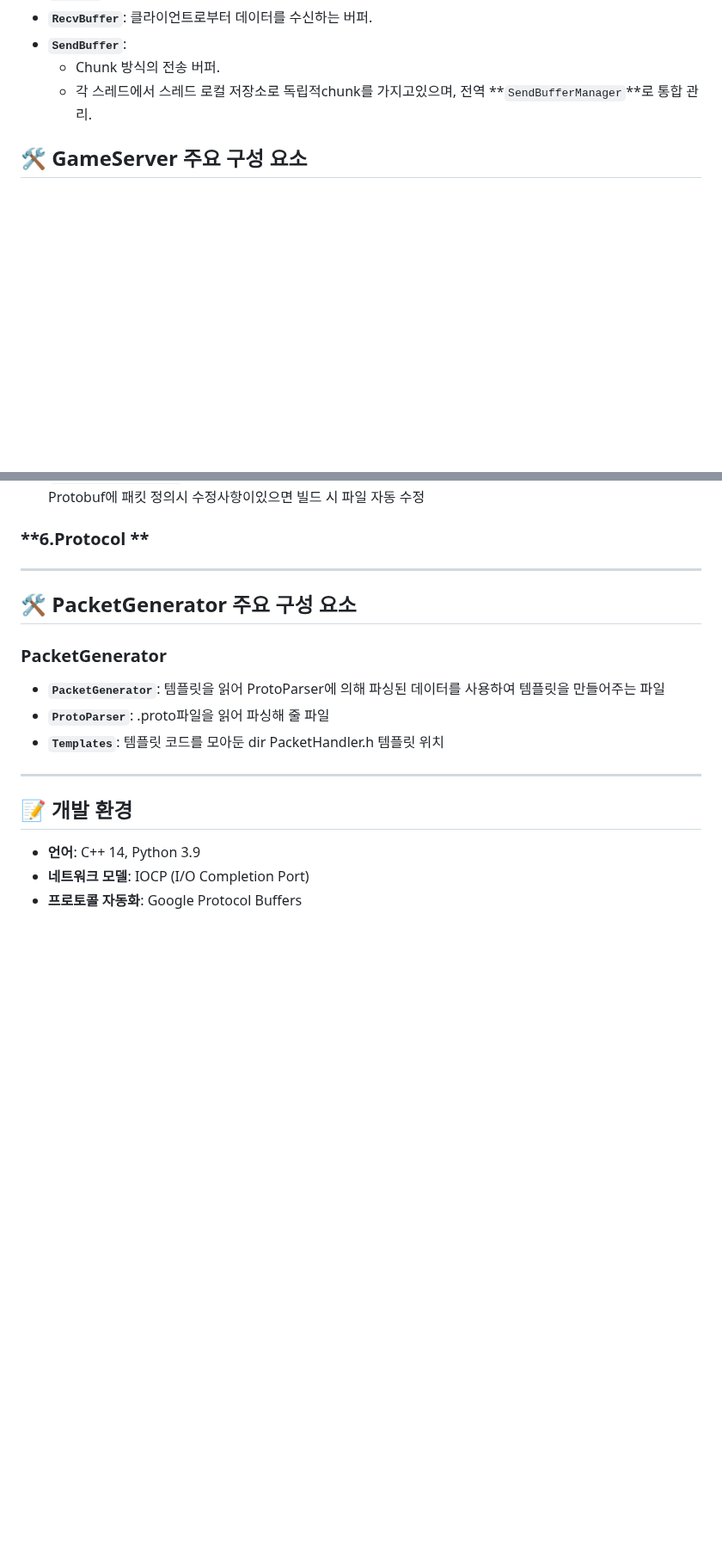
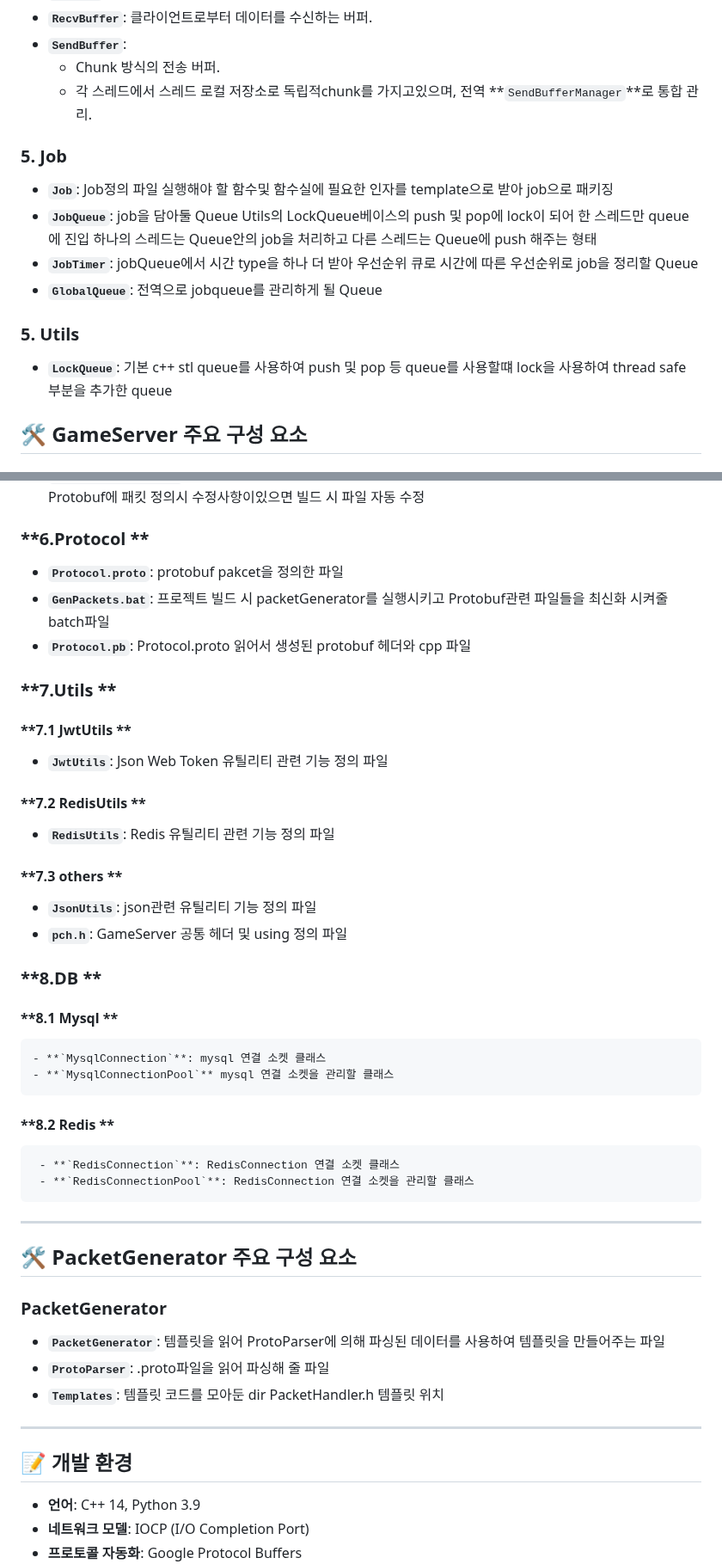
Before and after one commit to ohgeehyun/Server_A, a Markdown page: README.md, 2 parts joined by grey strips. Shown at 86% size. Drawn GitHub-style; blank space fills up the shorter version.

```diff
--- a/README.md
+++ b/README.md
@@ -85,6 +85,13 @@ IOCP 기반 네트워크 통신:
 - **`SendBuffer`**:
   - Chunk 방식의 전송 버퍼.
   - 각 스레드에서 스레드 로컬 저장소로 독립적chunk를 가지고있으며, 전역 **`SendBufferManager`**로 통합 관리.
+### **5. Job**
+- **`Job`**: Job정의 파일 실행해야 할 함수및 함수실에 필요한 인자를 template으로 받아 job으로 패키징
+- **`JobQueue`**: job을 담아둘 Queue Utils의 LockQueue베이스의 push 및 pop에 lock이 되어 한 스레드만 queue에 진입 하나의 스레드는 Queue안의 job을 처리하고 다른 스레드는 Queue에 push 해주는 형태
+- **`JobTimer`**: jobQueue에서 시간 type을 하나 더 받아 우선순위 큐로 시간에 따른 우선순위로 job을 정리할 Queue
+- **`GlobalQueue`**: 전역으로 jobqueue를 관리하게 될 Queue
+### **5. Utils**
+- **`LockQueue`**: 기본  c++ stl queue를 사용하여 push 및 pop 등 queue를 사용할떄 lock을 사용하여 thread safe 부분을 추가한 queue
 
 ## 🛠️ GameServer 주요 구성 요소
 ### **1. Uthis**
@@ -133,8 +140,24 @@ IOCP 기반 네트워크 통신:
   - **`GameSessionManager`**: GameSession을 관리할 매니저 클래스
   - **`ClientPacketHandler`**: 송수신 해야할 패킷을 처리하기 위한 기능을 정의한 클래스 PacketGenerator에 의해 Protobuf에 패킷 정의시 수정사항이있으면 빌드 시 파일 자동 수정
 ### **6.Protocol **
-
-
+   - **`Protocol.proto`**: protobuf pakcet을 정의한 파일
+   - **`GenPackets.bat`**: 프로젝트 빌드 시 packetGenerator를 실행시키고 Protobuf관련 파일들을 최신화  시켜줄 batch파일
+   - **`Protocol.pb`**: Protocol.proto 읽어서 생성된 protobuf 헤더와 cpp 파일
+### **7.Utils **
+  #### **7.1 JwtUtils  **
+  - **`JwtUtils`**: Json Web Token 유틸리티 관련 기능 정의 파일
+  #### **7.2 RedisUtils  **
+  - **`RedisUtils`**: Redis 유틸리티 관련 기능 정의 파일
+   #### **7.3 others  **
+  - **`JsonUtils`**: json관련 유틸리티 기능 정의 파일
+  - **`pch.h`**: GameServer 공통 헤더 및 using 정의 파일
+### **8.DB **
+   #### **8.1 Mysql **
+    - **`MysqlConnection`**: mysql 연결 소켓 클래스
+    - **`MysqlConnectionPool`** mysql 연결 소켓을 관리할 클래스
+   #### **8.2 Redis **
+     - **`RedisConnection`**: RedisConnection 연결 소켓 클래스
+     - **`RedisConnectionPool`**: RedisConnection 연결 소켓을 관리할 클래스
 ---
 ## 🛠️ PacketGenerator 주요 구성 요소
 
```
